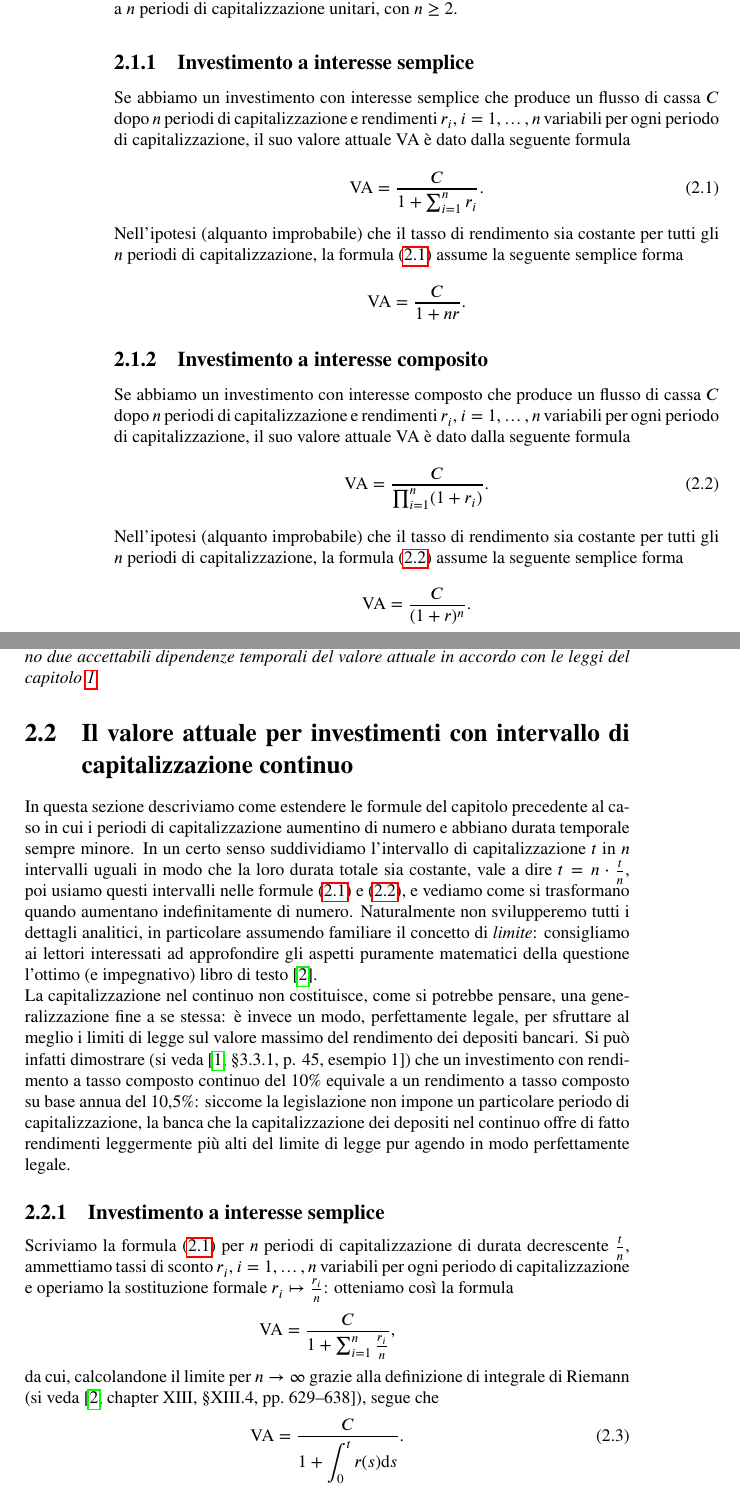
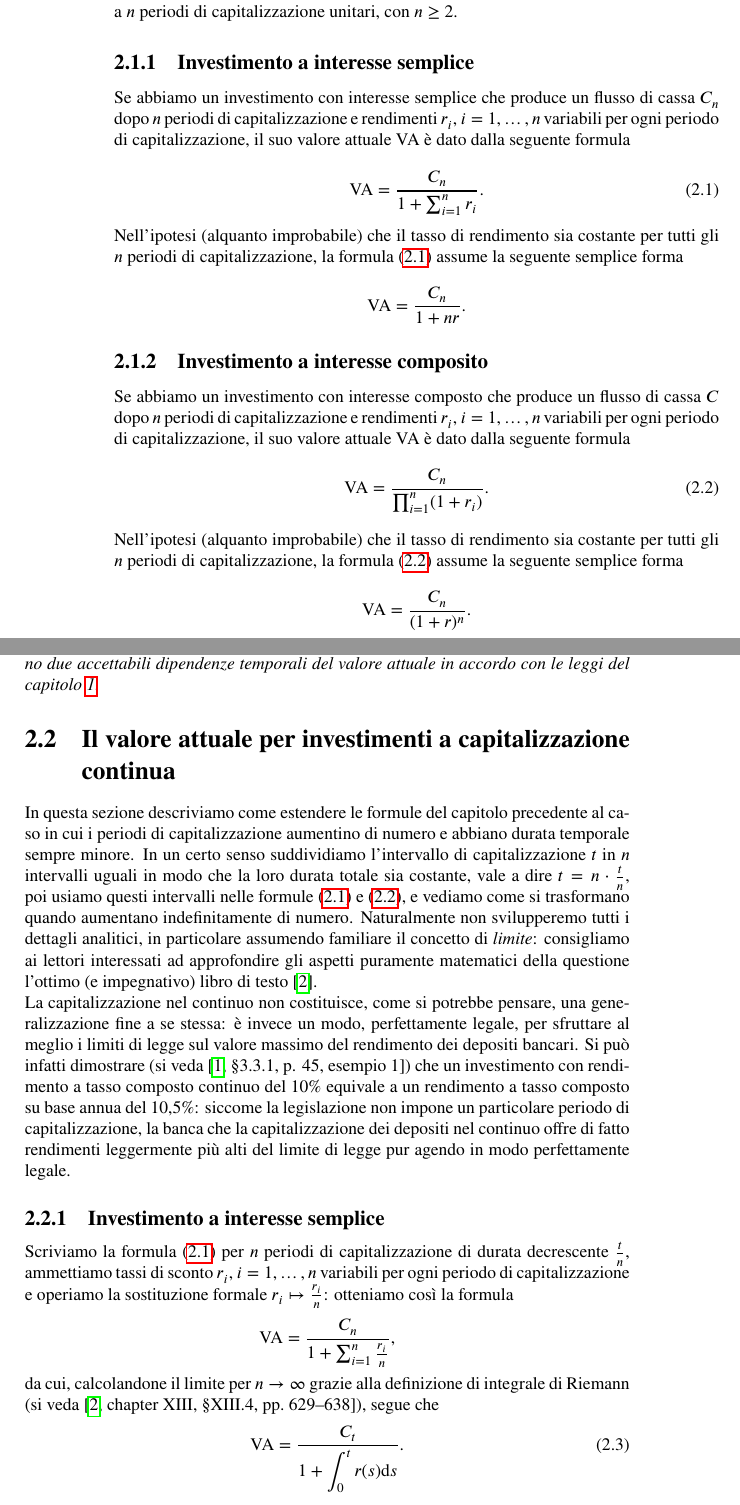
Before and after one commit to DanieleTampieri/Prontuario_di_matematica_finanziaria, a LaTeX book (2020-04-16_Prontuario_di_matematica_finanziaria.tex, which reads capitolo2.tex): two parts of pages 11 and 12 of 20 before the commit and two parts of pages 13 and 14 of 22 after it, joined at a grey line, cut so that both start at the same text. Compiled offline with pdfLaTeX.

Commit message:
Modicicati simboli e titoli di sezione nel capitolo 2 e aggiunta la sezione sull'inflazione nel capitolo 3.

```diff
--- a/capitolo2.tex
+++ b/capitolo2.tex
@@ -59,18 +59,18 @@ dopo un periodo di capitalizzazione complessivo pari a $n$ periodi di capitalizz
 \subsection{Investimento a interesse semplice}
 \label{sec:isemplice_td}
 
-Se abbiamo un investimento con interesse semplice che produce un flusso di cassa $C$ dopo $n$ periodi di capitalizzazione
+Se abbiamo un investimento con interesse semplice che produce un flusso di cassa $C_n$ dopo $n$ periodi di capitalizzazione
 e rendimenti $r_i$, $i= 1, \ldots, n$ variabili per ogni periodo di capitalizzazione, il suo valore attuale \VA\ è dato dalla
 seguente formula
 
 \begin{equation}
   \label{eq:isemplice_td}
-  \VA=\frac{C}{1+\sum_{i=1}^nr_i}.
+  \VA=\frac{C_n}{1+\sum_{i=1}^nr_i}.
 \end{equation}
 Nell'ipotesi (alquanto improbabile) che il tasso di rendimento sia costante per tutti gli $n$ periodi di capitalizzazione,
 la formula \eqref{eq:isemplice_td} assume la seguente semplice forma
 \[
-  \VA=\frac{C}{1+nr}.
+  \VA=\frac{C_n}{1+nr}.
 \]
 
 \subsection{Investimento a interesse composito}
@@ -81,12 +81,12 @@ e rendimenti $r_i$, $i= 1, \ldots, n$ variabili per ogni periodo di capitalizzaz
 seguente formula
 \begin{equation}
   \label{eq:icomposto_td}
-  \VA=\frac{C}{\prod_{i=1}^n(1+r_i)}.
+  \VA=\frac{C_n}{\prod_{i=1}^n(1+r_i)}.
 \end{equation}
 Nell'ipotesi  (alquanto improbabile) che il tasso di rendimento sia costante per tutti gli $n$ periodi di capitalizzazione,
 la formula \eqref{eq:icomposto_td} assume la seguente semplice forma
 \[
-  \VA=\frac{C}{(1+r)^n}.
+  \VA=\frac{C_n}{(1+r)^n}.
 \]
 
 \begin{oss}\label{oss:isemplice}
@@ -106,7 +106,7 @@ la formula \eqref{eq:icomposto_td} assume la seguente semplice forma
   dipendenze temporali del valore attuale in accordo con le leggi del capitolo~\ref{chap:Leggi_fondamentali}.
 \end{oss}
 
-\section[Intervallo di capitalizzazione continuo]{Il valore attuale per investimenti con intervallo di capitalizzazione continuo}
+\section[Capitalizzazione continua]{Il valore attuale per investimenti a capitalizzazione continua}
 \label{sec:tcontinui}
 In questa sezione descriviamo come estendere le formule del capitolo precedente al caso in cui i periodi di capitalizzazione
 aumentino di numero e abbiano durata temporale sempre minore. In un certo senso suddividiamo l'intervallo di capitalizzazione
@@ -130,13 +130,13 @@ Scriviamo la formula~\eqref{eq:isemplice_td} per $n$ periodi di capitalizzazione
 ammettiamo tassi di sconto $r_i$, $i= 1, \ldots, n$ variabili per ogni periodo di capitalizzazione e operiamo la sostituzione
 formale $r_i\mapsto {r_i\over n}$: otteniamo così la formula
 \[
-    \VA=\frac{C}{1+\sum_{i=1}^n\frac{r_i}{n}},
+    \VA=\frac{C_n}{1+\sum_{i=1}^n\frac{r_i}{n}},
 \]
 da cui, calcolandone il limite per $n\to \infty$ grazie alla definizione di integrale di Riemann
 (si veda~\cite[chapter \Romannum{13}, §\Romannum{13}.4, pp.~629--638]{Fischer1983}), segue che
 \begin{equation}
   \label{eq:isemplice_tc}
-  \VA=\frac{C}{\displaystyle{1+\int_{0}^tr(s)\dm s}}.
+  \VA=\frac{C_t}{\displaystyle{1+\int_{0}^tr(s)\dm s}}.
 \end{equation}
 Nell'ipotesi (alquanto improbabile) che il tasso di rendimento sia costante per tutto il periodo di capitalizzazione,
 la formula \eqref{eq:isemplice_tc} si riduce praticamente alla~\eqref{eq:VA}, vale a dire
```
Also changed, not shown: 2020-04-16_Prontuario_di_matematica_finanziaria.tex (+1 -0 lines), capitolo3.tex (+3 -0 lines), capitolo2.tex (13 more changed lines).
